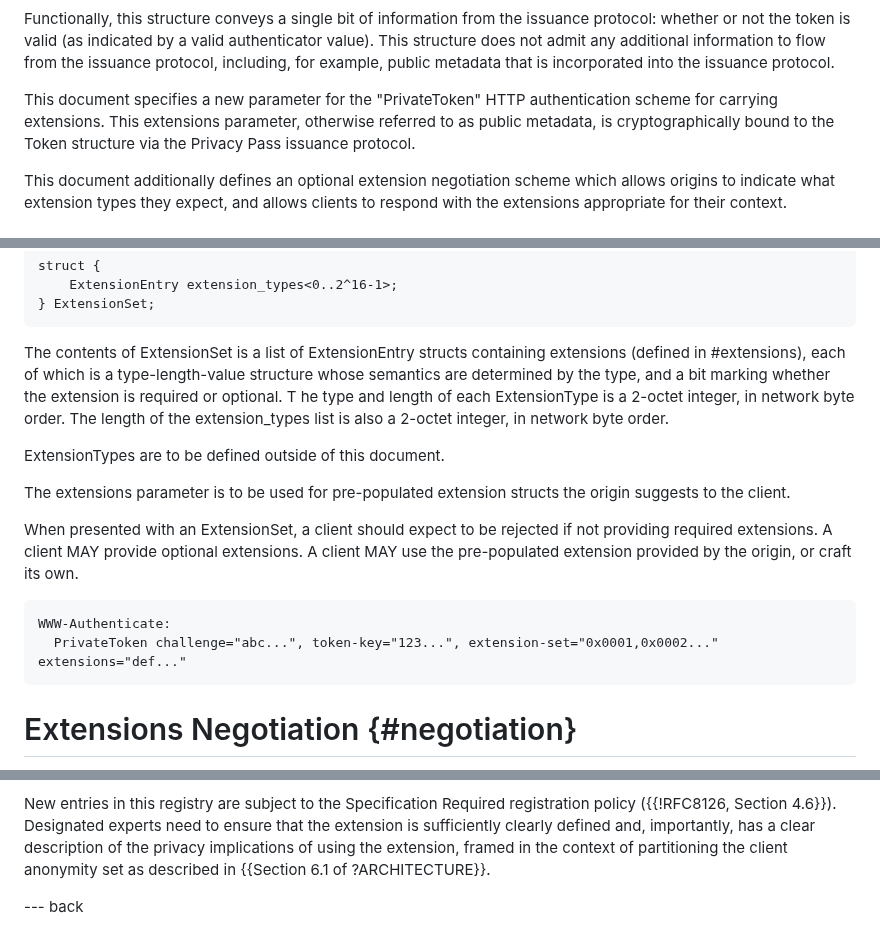
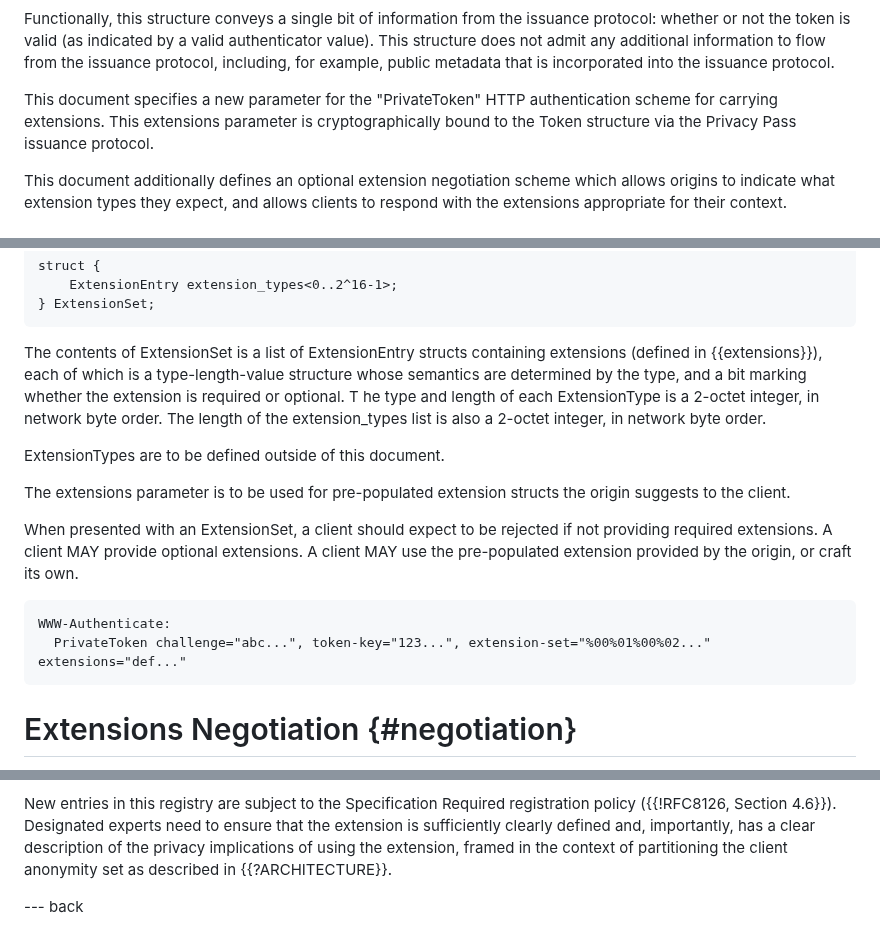
Before and after one commit to ietf-wg-privacypass/draft-ietf-privacypass-auth-scheme-extensions, a Markdown page: draft-ietf-privacypass-auth-scheme-extensions.md, 3 parts joined by grey strips. Rendered like a GitHub page.

```diff
--- a/draft-ietf-privacypass-auth-scheme-extensions.md
+++ b/draft-ietf-privacypass-auth-scheme-extensions.md
@@ -65,9 +60,8 @@ to flow from the issuance protocol, including, for example, public metadata
 that is incorporated into the issuance protocol.
 
 This document specifies a new parameter for the "PrivateToken" HTTP authentication
-scheme for carrying extensions. This extensions parameter, otherwise referred to as
-public metadata, is cryptographically bound to the Token structure via the Privacy
-Pass issuance protocol.
+scheme for carrying extensions. This extensions parameter is cryptographically bound
+to the Token structure via the Privacy Pass issuance protocol.
 
 This document additionally defines an optional extension negotiation scheme which
 allows origins to indicate what extension types they expect, and allows clients to
@@ -156,7 +154,7 @@ struct {
 } ExtensionSet;
 ~~~
 
-The contents of ExtensionSet is a list of ExtensionEntry structs containing extensions (defined in #extensions),
+The contents of ExtensionSet is a list of ExtensionEntry structs containing extensions (defined in {{extensions}}),
 each of which is a type-length-value structure whose semantics are determined by the type, and a bit marking whether
 the extension is required or optional. T he type and length of each ExtensionType is a 2-octet integer, in network byte order. The
 length of the extension_types list is also a 2-octet integer, in network byte order.
@@ -172,7 +170,7 @@ provided by the origin, or craft its own.
 
 ~~~
 WWW-Authenticate:
-  PrivateToken challenge="abc...", token-key="123...", extension-set="0x0001,0x0002..." extensions="def..."
+  PrivateToken challenge="abc...", token-key="123...", extension-set="%00%01%00%02..." extensions="def..."
 ~~~
 
 # Extensions Negotiation {#negotiation}
@@ -214,6 +214,6 @@ registration policy ({{!RFC8126, Section 4.6}}). Designated experts need to
 ensure that the extension is sufficiently clearly defined and, importantly,
 has a clear description of the privacy implications of using the extension,
 framed in the context of partitioning the client anonymity set as described
-in {{Section 6.1 of ?ARCHITECTURE}}.
+in {{?ARCHITECTURE}}.
 
 --- back
```
Also changed, not shown: other parts of draft-ietf-privacypass-auth-scheme-extensions.md (+12 -11 lines).
